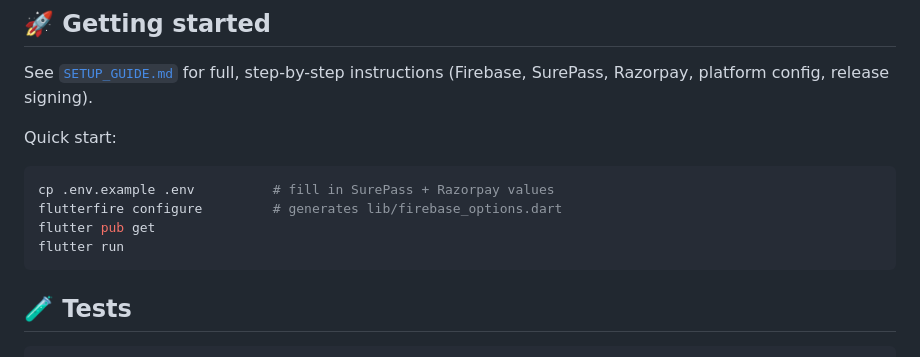
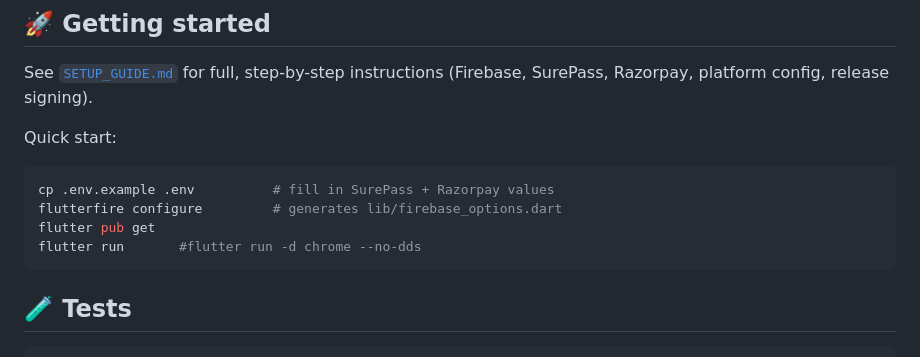
Before and after one commit to Siddha04/trvsty, a Markdown page: README.md, the part around the change. Drawn GitHub-style.

Commit message:
chore: register Windows plugins and update run command documentation

````diff
--- a/README.md
+++ b/README.md
@@ -85,7 +85,7 @@ Quick start:
 cp .env.example .env          # fill in SurePass + Razorpay values
 flutterfire configure         # generates lib/firebase_options.dart
 flutter pub get
-flutter run
+flutter run       #flutter run -d chrome --no-dds
 ```
 
 ## 🧪 Tests
````
